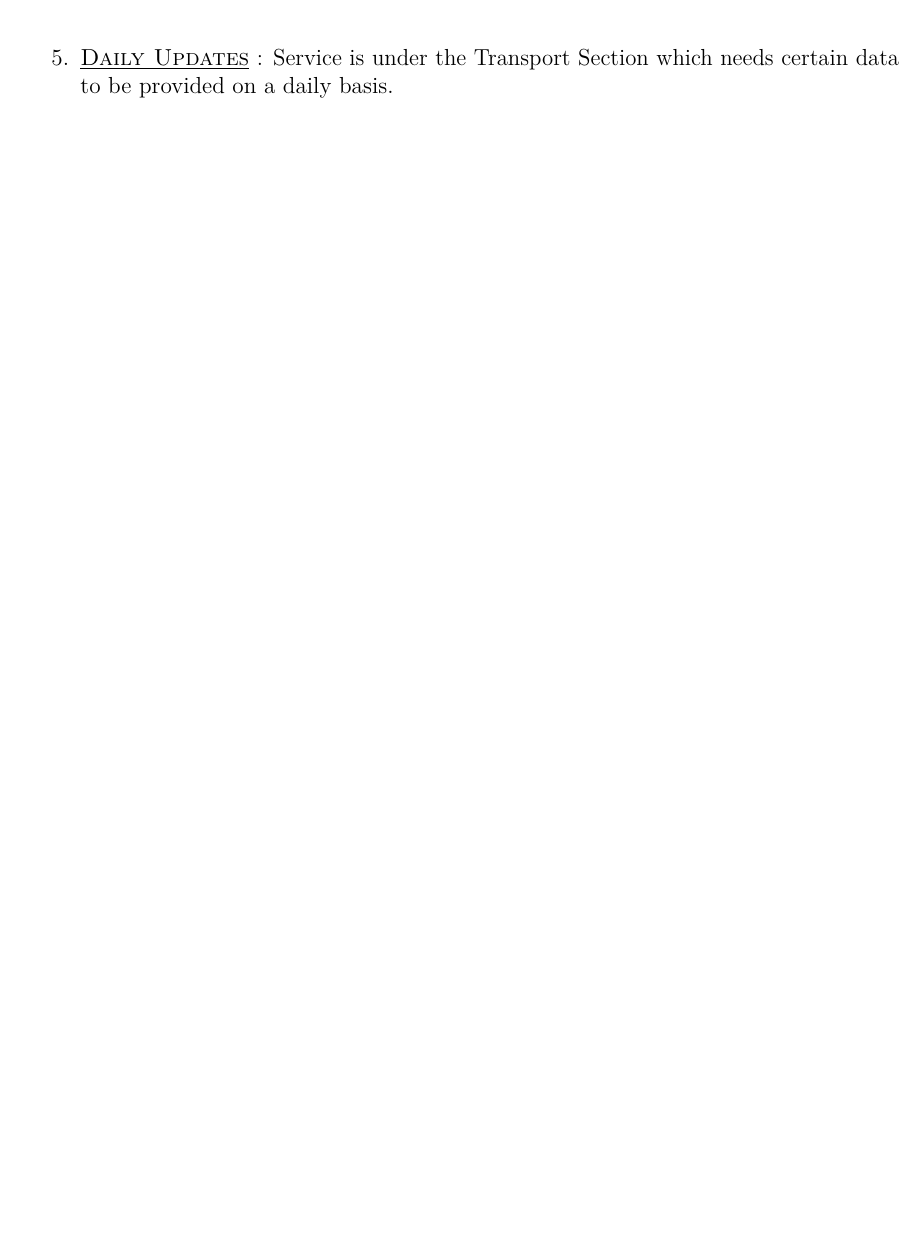
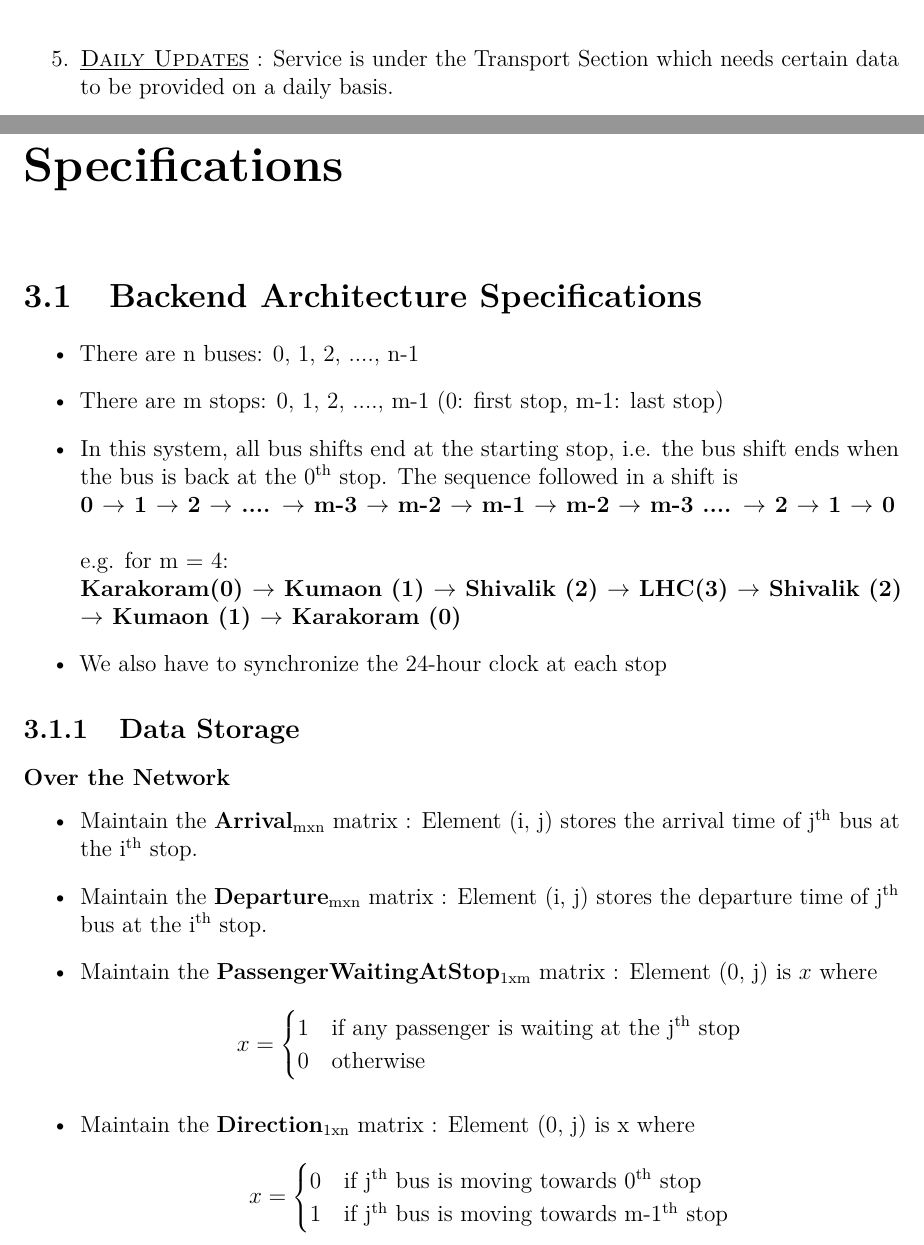
Before and after one commit to ELP305-Cleaning-Machine/Documentation_P2, a LaTeX document (main.tex, which reads Files/Chapters/Specification/Buses.tex, Files/Chapters/Specification/OnTheNetwork.tex): part of page 14 of 17 before the commit and two parts of pages 14 and 15 of 20 after it, the two joined at a grey line, cut so that both start at the same text, the shorter picture padded with empty space. Compiled offline with pdfLaTeX.

Commit message:
Updates from Overleaf

```diff
--- /dev/null
+++ b/Files/Chapters/Specification/Buses.tex
@@ -0,0 +1,14 @@
+\section{Backend Architecture Specifications}
+
+\begin{itemize}
+    \item There are n buses: 0, 1, 2, ...., n-1
+    \item There are m stops: 0, 1, 2, ...., m-1  (0: first stop, m-1: last stop)
+    \item In this system, all bus shifts end at the starting stop, i.e. the bus shift ends when the bus is back at the 0\textsuperscript{th} stop. The sequence followed in a shift is \\
+    {\bfseries0 $\to$ 1 $\to$ 2 $\to$ .... $\to$ m-3 $\to$ m-2 $\to$ m-1 $\to$ m-2 $\to$ m-3 .... $\to$ 2 $\to$ 1 $\to$ 0}\\\\
+    e.g. for m = 4: \\
+    {\bfseries Karakoram(0) $\to$ Kumaon (1) $\to$ Shivalik (2) $\to$ LHC(3) $\to$ Shivalik (2) $\to$ Kumaon (1) $\to$ Karakoram (0)}
+    \item We also have to synchronize the 24-hour clock at each stop
+\end{itemize}
+
+    \input{Files/Chapters/Specification/OnTheNetwork}
+    \input{Files/Chapters/Specification/Locally}
--- /dev/null
+++ b/Files/Chapters/Specification/OnTheNetwork.tex
@@ -0,0 +1,14 @@
+\subsection{Data Storage}
+\subsubsection{Over the Network}
+
+\begin{itemize}
+
+\item Maintain the \textbf{Arrival}\textsubscript{mxn} matrix : Element (i, j) stores the arrival time of j\textsuperscript{th} bus at the i\textsuperscript{th} stop.
+\item Maintain the \textbf{Departure}\textsubscript{mxn} matrix : Element (i, j) stores the departure time of j\textsuperscript{th} bus at the i\textsuperscript{th} stop.
+\item Maintain the \textbf{PassengerWaitingAtStop}\textsubscript{1xm} matrix : Element (0, j) is $x$ where
+ \[ x = \begin{cases} \mbox{1} & \mbox{if any passenger is waiting at the j\textsuperscript{th} stop}  \\ \mbox{0} & \mbox{otherwise} \end{cases} \]
+\item Maintain the \textbf{Direction}\textsubscript{1xn} matrix : Element (0, j) is x where
+ \[ x = \begin{cases} \mbox{0} & \mbox{if j\textsuperscript{th} bus is moving towards 0\textsuperscript{th} stop}  \\ \mbox{1} & \mbox{if j\textsuperscript{th} bus is moving towards m-1\textsuperscript{th} stop} \end{cases} \]
+
+
+\end{itemize}
--- a/main.tex
+++ b/main.tex
@@ -115,6 +115,14 @@
 \input{Files/Chapters/Requirements/Power}
 \input{Files/Chapters/Requirements/Maintenance}
 
+
+
+%%%%%%%%%% Specifications %%%%%%%%%%%%%%%%
+
+
+\chapter{Specifications}
+\input{Files/Chapters/Specification/Buses}
+\input{Files/Chapters/Specification/Passenger}
 
 %%%%%%%%%%%%%%%%%%%%%%%%%%%%%%%%%%%%%%%%%%%%%
 \printnoidxglossaries
```
Also changed, not shown: Files/Chapters/Introduction/Motivation.tex (+1 -1 lines), Files/Chapters/Specification/Locally.tex (added, +33 -0 lines), Files/Chapters/Specification/Passenger.tex (added, +10 -0 lines), main.tex (4 more changed lines).
